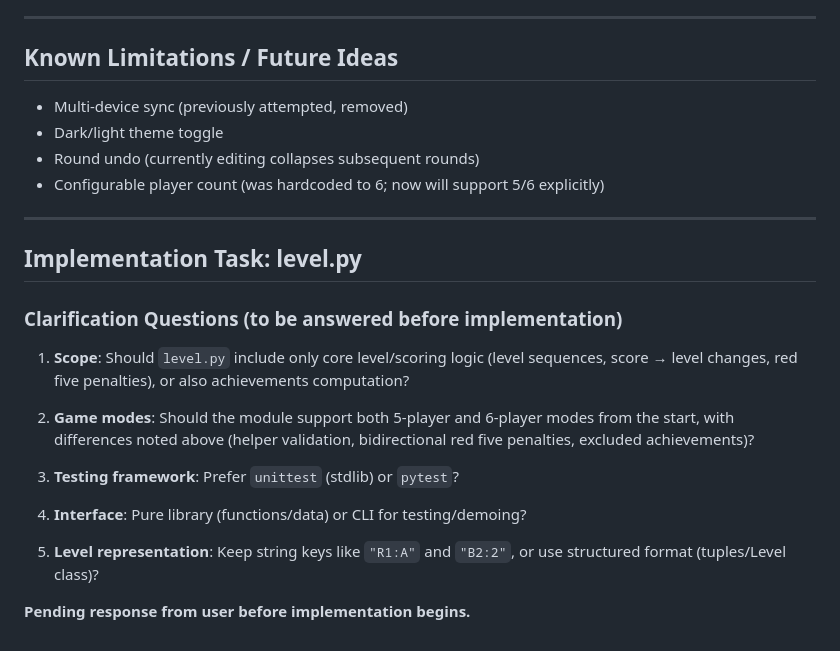
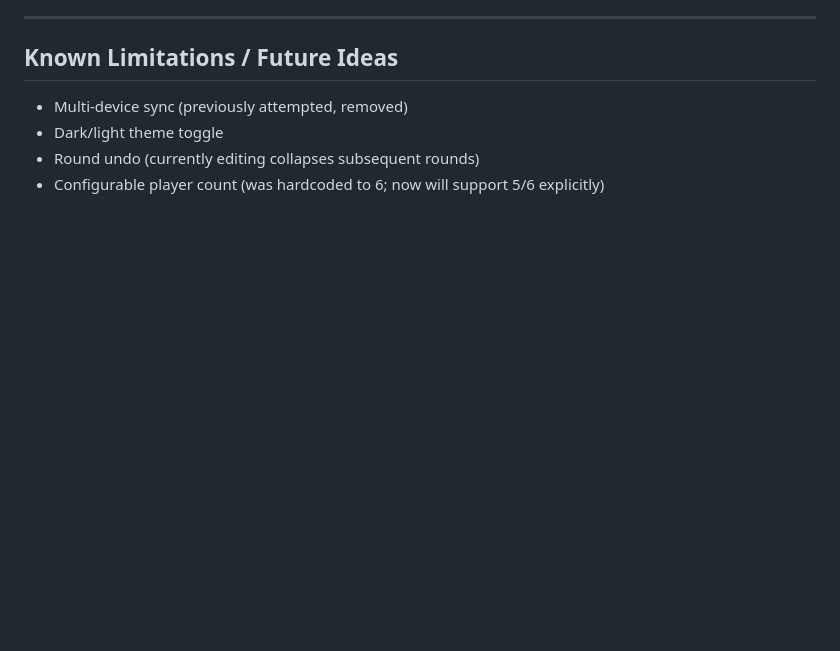
Before and after one commit to JimYuhaoWu/shengji, a Markdown page: CLAUDE.md, the part around the change. Drawn GitHub-style; blank space fills up the shorter version.

```diff
--- a/CLAUDE.md
+++ b/CLAUDE.md
@@ -176,21 +176,3 @@ A mobile-first web app for recording and analyzing six-player (and five-player)
 - Dark/light theme toggle
 - Round undo (currently editing collapses subsequent rounds)
 - Configurable player count (was hardcoded to 6; now will support 5/6 explicitly)
-
----
-
-## Implementation Task: level.py
-
-### Clarification Questions (to be answered before implementation)
-
-1. **Scope**: Should `level.py` include only core level/scoring logic (level sequences, score → level changes, red five penalties), or also achievements computation?
-
-2. **Game modes**: Should the module support both 5-player and 6-player modes from the start, with differences noted above (helper validation, bidirectional red five penalties, excluded achievements)?
-
-3. **Testing framework**: Prefer `unittest` (stdlib) or `pytest`?
-
-4. **Interface**: Pure library (functions/data) or CLI for testing/demoing?
-
-5. **Level representation**: Keep string keys like `"R1:A"` and `"B2:2"`, or use structured format (tuples/Level class)?
-
-**Pending response from user before implementation begins.**
```
